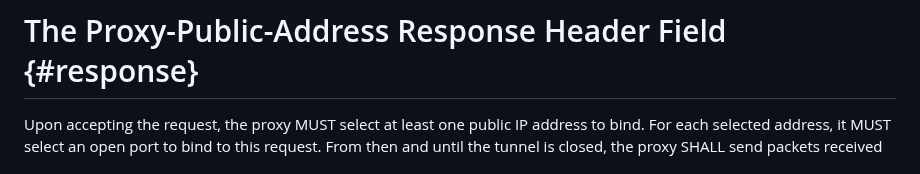
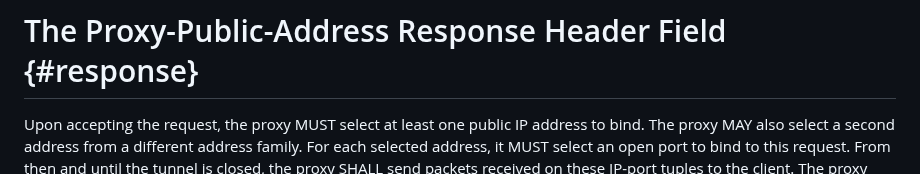
Before and after one commit to ietf-wg-masque/draft-ietf-masque-connect-udp-listen, a Markdown page: draft-ietf-masque-connect-udp-listen.md, the part around the change. Drawn GitHub-style.

Commit message:
Update draft-ietf-masque-connect-udp-listen.md
Co-authored-by: David Schinazi <DavidSchinazi@users.noreply.github.com>

```diff
--- a/draft-ietf-masque-connect-udp-listen.md
+++ b/draft-ietf-masque-connect-udp-listen.md
@@ -170,7 +170,8 @@ parameters. Receivers MUST ignore unknown parameters.
 # The Proxy-Public-Address Response Header Field {#response}
 
 Upon accepting the request, the proxy MUST select at least one public IP
-address to bind. For each selected address, it MUST select an open port to
+address to bind. The proxy MAY also select a second address from a different address
+family. For each selected address, it MUST select an open port to
 bind to this request. From then and until the tunnel is closed, the proxy
 SHALL send packets received on these IP-port tuples to the client. The proxy
 then MUST communicate the selected addresses and ports to the client using
```
